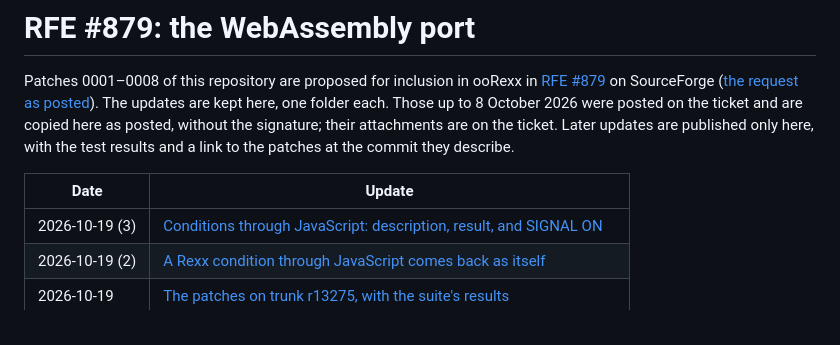
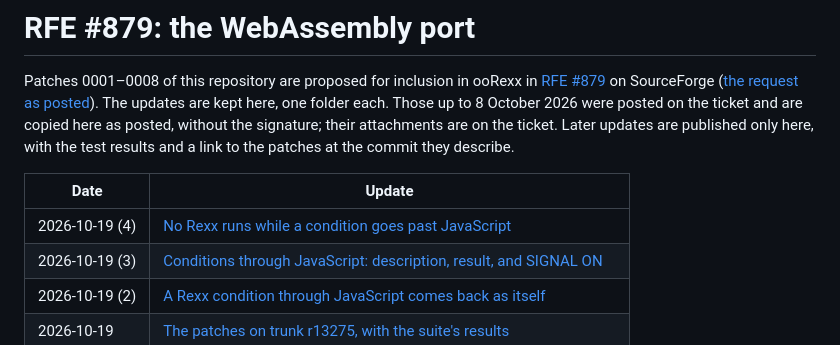
Before and after one commit to JosepMariaBlasco/oorexxwasm, a Markdown page: rfe/README.md, the part around the change. Drawn GitHub-style.

Commit message:
rfe: update (4) of 19 October, no Rexx runs while a condition goes past JavaScript (patches at 29ada16)
Co-Authored-By: Claude Opus 5.5 <noreply@anthropic.com>

```diff
--- a/rfe/README.md
+++ b/rfe/README.md
@@ -10,6 +10,7 @@ the test results and a link to the patches at the commit they describe.
 
 | Date | Update |
 |---|---|
+| 2026-10-19 (4) | [No Rexx runs while a condition goes past JavaScript](2026-10-19-4/update.md) |
 | 2026-10-19 (3) | [Conditions through JavaScript: description, result, and SIGNAL ON](2026-10-19-3/update.md) |
 | 2026-10-19 (2) | [A Rexx condition through JavaScript comes back as itself](2026-10-19-2/update.md) |
 | 2026-10-19 | [The patches on trunk r13275, with the suite's results](2026-10-19/update.md) |
```
Also changed, not shown: rfe/2026-10-19-4/update.md (added, +31 -0 lines).
